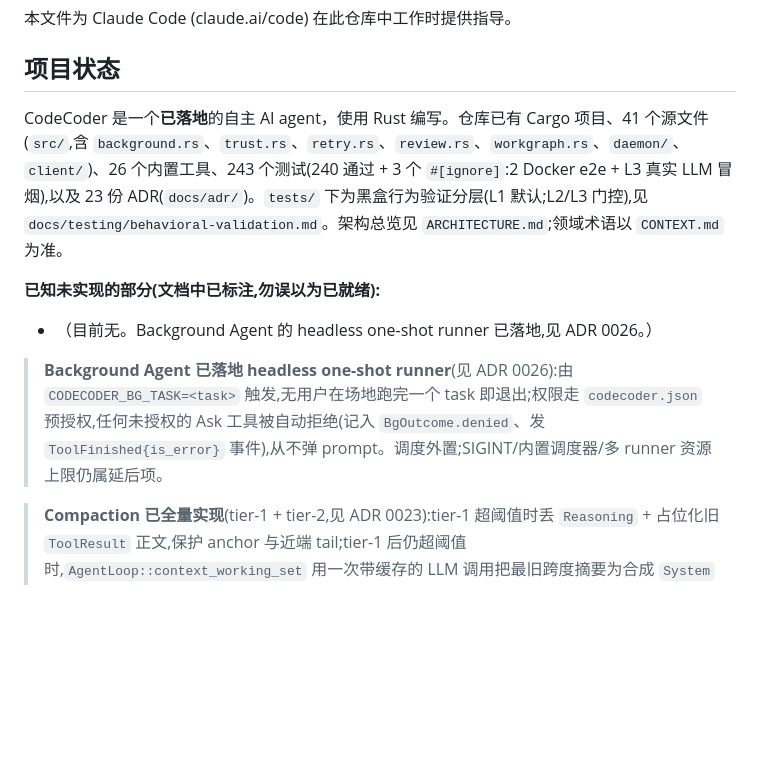
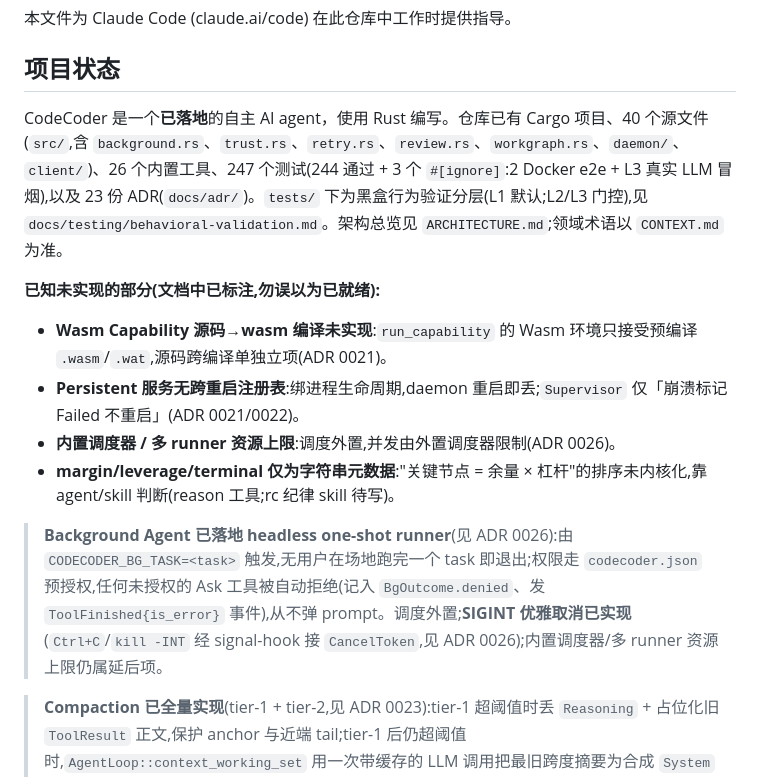
Before and after one commit to iannil/codecoder, a Markdown page: CLAUDE.md, the part around the change. GitHub-like rendering; blank space fills up the shorter version.

Commit message:
docs: 同步项目状态——SIGINT 已实现、补全「已知未实现」清单、刷新计数
CLAUDE.md:
- 项目状态:源文件 41→40(删 src/tui)、测试 243→247(244 通过)。
- 「已知未实现」由「目前无」改为如实列出 4 项:Wasm 源码→wasm 编译、
  Persistent 跨重启注册表、内置调度器/多 runner 资源上限、margin/leverage
  排序未内核化——避免未来误以为已就绪。
- Background Agent 段:SIGINT 从「延后」改为「已实现」(Ctrl+C/kill -INT
  经 signal-hook 接 CancelToken)。

ARCHITECTURE.md: 源文件 41→40。

(ADR 0026/0028/0019 已在各自功能 commit 中更新:SIGINT 实现、headless
denial 可诊断性、子代理 curated side-effect-free 边界。)

Co-Authored-By: Claude <noreply@anthropic.com>

```diff
--- a/CLAUDE.md
+++ b/CLAUDE.md
@@ -4,13 +4,16 @@
 
 ## 项目状态
 
-CodeCoder 是一个**已落地**的自主 AI agent，使用 Rust 编写。仓库已有 Cargo 项目、41 个源文件(`src/`,含 `background.rs`、`trust.rs`、`retry.rs`、`review.rs`、`workgraph.rs`、`daemon/`、`client/`)、26 个内置工具、243 个测试(240 通过 + 3 个 `#[ignore]`:2 Docker e2e + L3 真实 LLM 冒烟),以及 23 份 ADR(`docs/adr/`)。`tests/` 下为黑盒行为验证分层(L1 默认;L2/L3 门控),见 `docs/testing/behavioral-validation.md`。架构总览见 `ARCHITECTURE.md`;领域术语以 `CONTEXT.md` 为准。
+CodeCoder 是一个**已落地**的自主 AI agent，使用 Rust 编写。仓库已有 Cargo 项目、40 个源文件(`src/`,含 `background.rs`、`trust.rs`、`retry.rs`、`review.rs`、`workgraph.rs`、`daemon/`、`client/`)、26 个内置工具、247 个测试(244 通过 + 3 个 `#[ignore]`:2 Docker e2e + L3 真实 LLM 冒烟),以及 23 份 ADR(`docs/adr/`)。`tests/` 下为黑盒行为验证分层(L1 默认;L2/L3 门控),见 `docs/testing/behavioral-validation.md`。架构总览见 `ARCHITECTURE.md`;领域术语以 `CONTEXT.md` 为准。
 
 **已知未实现的部分(文档中已标注,勿误以为已就绪):**
 
-- （目前无。Background Agent 的 headless one-shot runner 已落地,见 ADR 0026。）
+- **Wasm Capability 源码→wasm 编译未实现**:`run_capability` 的 Wasm 环境只接受预编译 `.wasm`/`.wat`,源码跨编译单独立项(ADR 0021)。
+- **Persistent 服务无跨重启注册表**:绑进程生命周期,daemon 重启即丢;`Supervisor` 仅「崩溃标记 Failed 不重启」(ADR 0021/0022)。
+- **内置调度器 / 多 runner 资源上限**:调度外置,并发由外置调度器限制(ADR 0026)。
+- **margin/leverage/terminal 仅为字符串元数据**:"关键节点 = 余量 × 杠杆"的排序未内核化,靠 agent/skill 判断(reason 工具;rc 纪律 skill 待写)。
 
-> **Background Agent 已落地 headless one-shot runner**(见 ADR 0026):由 `CODECODER_BG_TASK=<task>` 触发,无用户在场地跑完一个 task 即退出;权限走 `codecoder.json` 预授权,任何未授权的 Ask 工具被自动拒绝(记入 `BgOutcome.denied`、发 `ToolFinished{is_error}` 事件),从不弹 prompt。调度外置;SIGINT/内置调度器/多 runner 资源上限仍属延后项。
+> **Background Agent 已落地 headless one-shot runner**(见 ADR 0026):由 `CODECODER_BG_TASK=<task>` 触发,无用户在场地跑完一个 task 即退出;权限走 `codecoder.json` 预授权,任何未授权的 Ask 工具被自动拒绝(记入 `BgOutcome.denied`、发 `ToolFinished{is_error}` 事件),从不弹 prompt。调度外置;**SIGINT 优雅取消已实现**(`Ctrl+C`/`kill -INT` 经 signal-hook 接 `CancelToken`,见 ADR 0026);内置调度器/多 runner 资源上限仍属延后项。
 
 > **Compaction 已全量实现**(tier-1 + tier-2,见 ADR 0023):tier-1 超阈值时丢 `Reasoning` + 占位化旧 `ToolResult` 正文,保护 anchor 与近端 tail;tier-1 后仍超阈值时,`AgentLoop::context_working_set` 用一次带缓存的 LLM 调用把最旧跨度摘要为合成 `System` 消息,摘要失败/为空则降级回 tier-1。tier-2 摘要采用结构化模板、迭代式合并(span 增长只摘增量并带入上一版摘要),并累积追踪 read/modified 文件路径附于摘要末尾(见 docs/adr/0023 增强说明)。
 
```
Also changed, not shown: ARCHITECTURE.md (+1 -1 lines).
